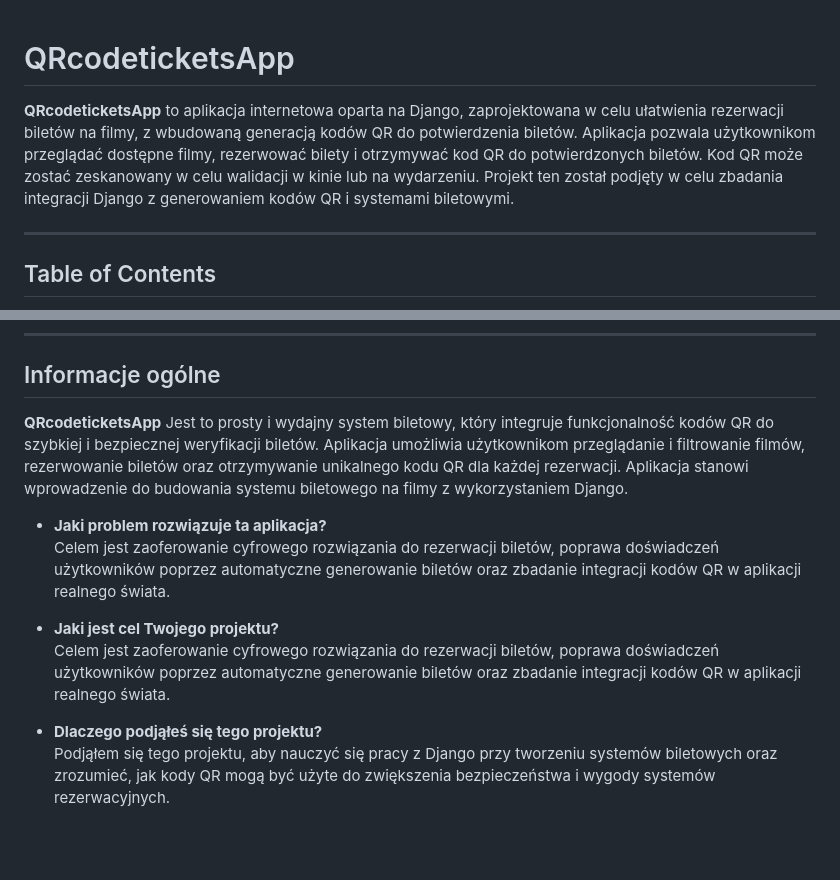
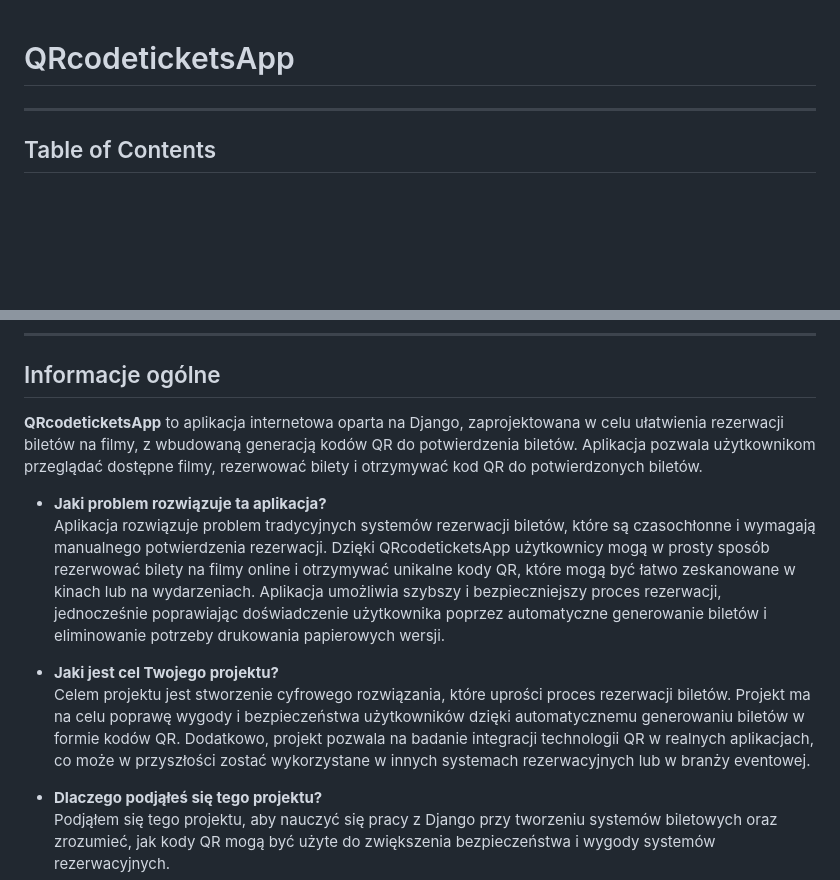
Before and after one commit to d2tacub/QRcodeticketsApp, a Markdown page: README.md, 2 parts joined by grey strips. Drawn GitHub-style; blank space fills up the shorter version.

```diff
--- a/README.md
+++ b/README.md
@@ -1,6 +1,4 @@
 # QRcodeticketsApp
-
-**QRcodeticketsApp** to aplikacja internetowa oparta na Django, zaprojektowana w celu ułatwienia rezerwacji biletów na filmy, z wbudowaną generacją kodów QR do potwierdzenia biletów. Aplikacja pozwala użytkownikom przeglądać dostępne filmy, rezerwować bilety i otrzymywać kod QR do potwierdzonych biletów. Kod QR może zostać zeskanowany w celu walidacji w kinie lub na wydarzeniu. Projekt ten został podjęty w celu zbadania integracji Django z generowaniem kodów QR i systemami biletowymi.
 
 ---
 
@@ -20,13 +18,13 @@
 
 ## Informacje ogólne
 
-**QRcodeticketsApp** Jest to prosty i wydajny system biletowy, który integruje funkcjonalność kodów QR do szybkiej i bezpiecznej weryfikacji biletów. Aplikacja umożliwia użytkownikom przeglądanie i filtrowanie filmów, rezerwowanie biletów oraz otrzymywanie unikalnego kodu QR dla każdej rezerwacji. Aplikacja stanowi wprowadzenie do budowania systemu biletowego na filmy z wykorzystaniem Django.
+**QRcodeticketsApp** to aplikacja internetowa oparta na Django, zaprojektowana w celu ułatwienia rezerwacji biletów na filmy, z wbudowaną generacją kodów QR do potwierdzenia biletów. Aplikacja pozwala użytkownikom przeglądać dostępne filmy, rezerwować bilety i otrzymywać kod QR do potwierdzonych biletów.
 
 - **Jaki problem rozwiązuje ta aplikacja?**
-  Celem jest zaoferowanie cyfrowego rozwiązania do rezerwacji biletów, poprawa doświadczeń użytkowników poprzez automatyczne generowanie biletów oraz zbadanie integracji kodów QR w aplikacji realnego świata.
+  Aplikacja rozwiązuje problem tradycyjnych systemów rezerwacji biletów, które są czasochłonne i wymagają manualnego potwierdzenia rezerwacji. Dzięki QRcodeticketsApp użytkownicy mogą w prosty sposób rezerwować bilety na filmy online i otrzymywać unikalne kody QR, które mogą być łatwo zeskanowane w kinach lub na wydarzeniach. Aplikacja umożliwia szybszy i bezpieczniejszy proces rezerwacji, jednocześnie poprawiając doświadczenie użytkownika poprzez automatyczne generowanie biletów i eliminowanie potrzeby drukowania papierowych wersji.
 
 - **Jaki jest cel Twojego projektu?**
-  Celem jest zaoferowanie cyfrowego rozwiązania do rezerwacji biletów, poprawa doświadczeń użytkowników poprzez automatyczne generowanie biletów oraz zbadanie integracji kodów QR w aplikacji realnego świata.
+  Celem projektu jest stworzenie cyfrowego rozwiązania, które uprości proces rezerwacji biletów. Projekt ma na celu poprawę wygody i bezpieczeństwa użytkowników dzięki automatycznemu generowaniu biletów w formie kodów QR. Dodatkowo, projekt pozwala na badanie integracji technologii QR w realnych aplikacjach, co może w przyszłości zostać wykorzystane w innych systemach rezerwacyjnych lub w branży eventowej.
 
 - **Dlaczego podjąłeś się tego projektu?**
   Podjąłem się tego projektu, aby nauczyć się pracy z Django przy tworzeniu systemów biletowych oraz zrozumieć, jak kody QR mogą być użyte do zwiększenia bezpieczeństwa i wygody systemów rezerwacyjnych.
```
